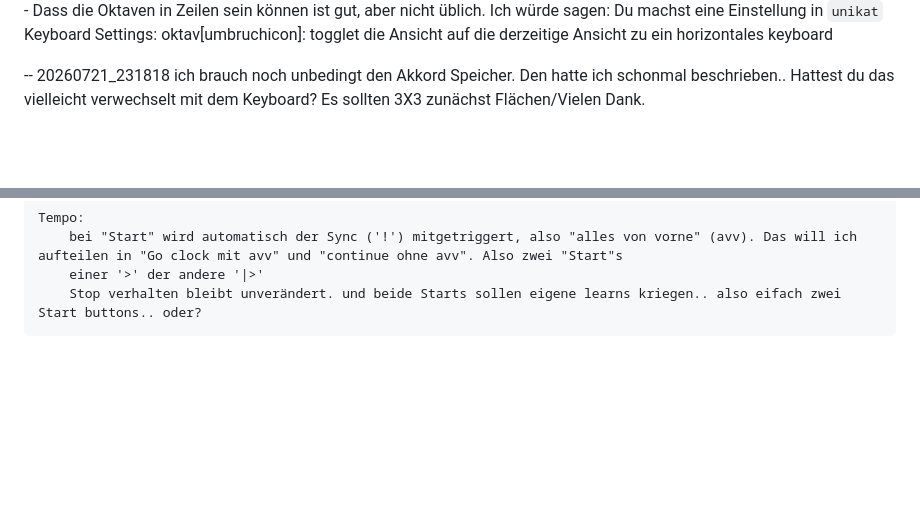
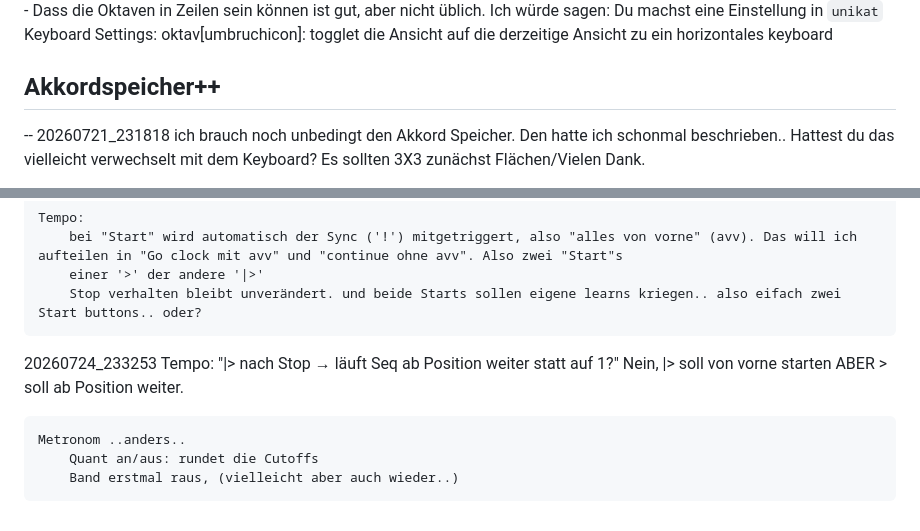
Before and after one commit to 3Dietrich/werkbank, a Markdown page: ddw.md, 2 parts joined by grey strips. GitHub-like rendering; blank space fills up the shorter version.

Commit message:
pre-change save: ddw.md 20260724_233253 (Tempo-Korrektur + Metronom-Quant)

```diff
--- a/ddw.md
+++ b/ddw.md
@@ -529,7 +529,7 @@ Eine der **Hauptaufgaben ist in 'Werkbank': modulare Syntheshizer gebähren**. (
 
 --
 ![Kb](docs/screenshots/image-27.png) - Dass die Oktaven in Zeilen sein können ist gut, aber nicht üblich. Ich würde sagen: Du machst eine Einstellung in `unikat` Keyboard Settings: oktav[umbruchicon]: togglet die Ansicht auf die derzeitige Ansicht zu ein horizontales keyboard
-
+## Akkordspeicher++
 --
 20260721_231818
 ich brauch noch unbedingt den Akkord Speicher. Den hatte ich schonmal beschrieben.. Hattest du das vielleicht verwechselt mit dem Keyboard? Es sollten 3X3 zunächst Flächen/Vielen Dank.
@@ -1154,3 +1154,12 @@ fehlende Übersetzungen:
         bei "Start" wird automatisch der Sync ('!') mitgetriggert, also "alles von vorne" (avv). Das will ich aufteilen in "Go clock mit avv" und "continue ohne avv". Also zwei "Start"s
         einer '>' der andere '|>'
         Stop verhalten bleibt unverändert. und beide Starts sollen eigene learns kriegen.. also eifach zwei Start buttons.. oder?
+
+
+20260724_233253
+    Tempo:
+        "|> nach Stop → läuft Seq ab Position weiter statt auf 1?" Nein, |> soll von vorne starten ABER > soll ab Position weiter.
+
+    Metronom ..anders..
+        Quant an/aus: rundet die Cutoffs
+        Band erstmal raus, (vielleicht aber auch wieder..)
```
